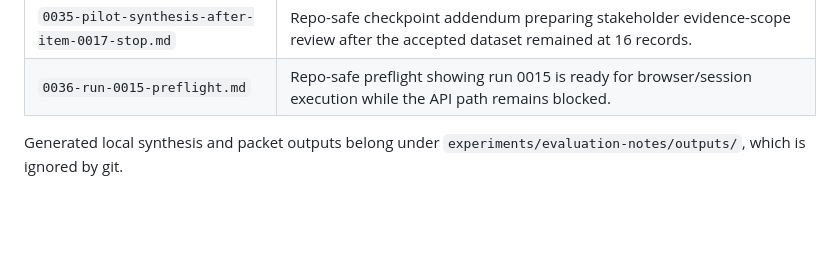
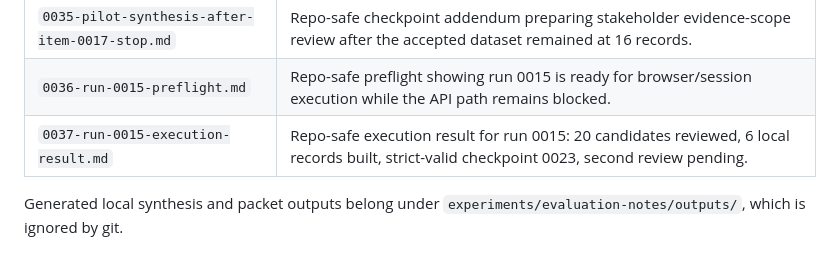
Before and after one commit to JasonLn0711/meta-threads-scam-content-research-2026, a Markdown page: experiments/evaluation-notes/README.md, the part around the change. Rendered like a GitHub page; blank space fills up the shorter version.

Commit message:
Record run 0015 execution result

```diff
--- a/experiments/evaluation-notes/README.md
+++ b/experiments/evaluation-notes/README.md
@@ -42,5 +42,6 @@ Use this directory for metric summaries, reviewer burden analysis, error reviews
 | `0034-run-0013-method-review.md` | Repo-safe method review stopping the item 0017 extension for the current pilot tranche after the scoped evidence path found no reviewable candidate. |
 | `0035-pilot-synthesis-after-item-0017-stop.md` | Repo-safe checkpoint addendum preparing stakeholder evidence-scope review after the accepted dataset remained at 16 records. |
 | `0036-run-0015-preflight.md` | Repo-safe preflight showing run 0015 is ready for browser/session execution while the API path remains blocked. |
+| `0037-run-0015-execution-result.md` | Repo-safe execution result for run 0015: 20 candidates reviewed, 6 local records built, strict-valid checkpoint 0023, second review pending. |
 
 Generated local synthesis and packet outputs belong under `experiments/evaluation-notes/outputs/`, which is ignored by git.
```
Also changed, not shown: experiments/evaluation-notes/0037-run-0015-execution-result.md (added, +50 -0 lines), governance/pilot-launch/threads_pilot_v1_2026-05_evidence_expansion_run_record_0015.md (+39 -8 lines).
